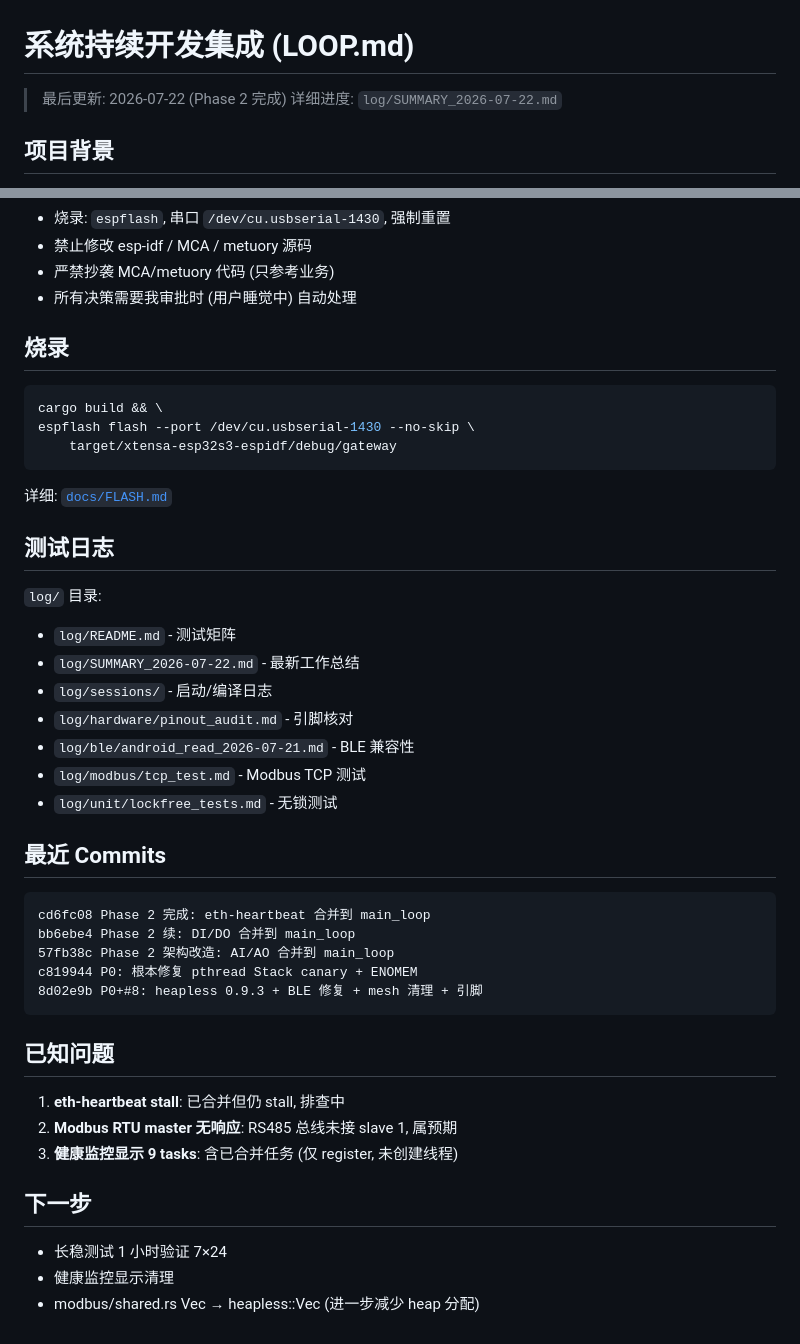
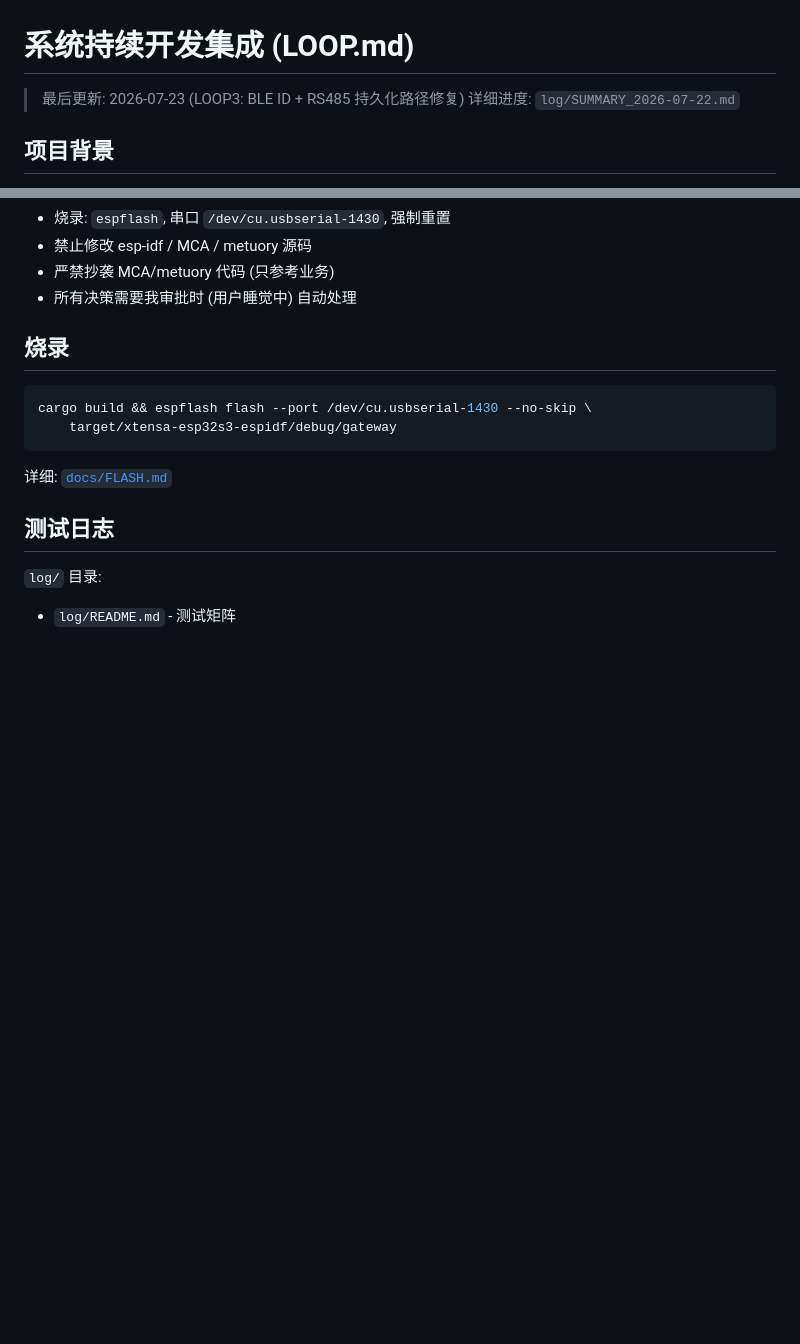
Before and after one commit to takkuumi/idf, a Markdown page: docs/LOOP.md, 2 parts joined by grey strips. GitHub-like rendering; blank space fills up the shorter version.

````diff
--- a/docs/LOOP.md
+++ b/docs/LOOP.md
@@ -1,6 +1,6 @@
 # 系统持续开发集成 (LOOP.md)
 
-> 最后更新: 2026-07-22 (Phase 2 完成)
+> 最后更新: 2026-07-23 (LOOP3: BLE ID + RS485 持久化路径修复)
 > 详细进度: `log/SUMMARY_2026-07-22.md`
 
 ## 项目背景
@@ -67,8 +107,7 @@ main_loop (100ms tick)
 ## 烧录
 
 ```bash
-cargo build && \
-espflash flash --port /dev/cu.usbserial-1430 --no-skip \
+cargo build && espflash flash --port /dev/cu.usbserial-1430 --no-skip \
     target/xtensa-esp32s3-espidf/debug/gateway
 ```
 
@@ -78,31 +117,3 @@ espflash flash --port /dev/cu.usbserial-1430 --no-skip \
 
 `log/` 目录:
 - `log/README.md` - 测试矩阵
-- `log/SUMMARY_2026-07-22.md` - 最新工作总结
-- `log/sessions/` - 启动/编译日志
-- `log/hardware/pinout_audit.md` - 引脚核对
-- `log/ble/android_read_2026-07-21.md` - BLE 兼容性
-- `log/modbus/tcp_test.md` - Modbus TCP 测试
-- `log/unit/lockfree_tests.md` - 无锁测试
-
-## 最近 Commits
-
-```
-cd6fc08 Phase 2 完成: eth-heartbeat 合并到 main_loop
-bb6ebe4 Phase 2 续: DI/DO 合并到 main_loop
-57fb38c Phase 2 架构改造: AI/AO 合并到 main_loop
-c819944 P0: 根本修复 pthread Stack canary + ENOMEM
-8d02e9b P0+#8: heapless 0.9.3 + BLE 修复 + mesh 清理 + 引脚
-```
-
-## 已知问题
-
-1. **eth-heartbeat stall**: 已合并但仍 stall, 排查中
-2. **Modbus RTU master 无响应**: RS485 总线未接 slave 1, 属预期
-3. **健康监控显示 9 tasks**: 含已合并任务 (仅 register, 未创建线程)
-
-## 下一步
-
-- 长稳测试 1 小时验证 7×24
-- 健康监控显示清理
-- modbus/shared.rs Vec → heapless::Vec (进一步减少 heap 分配)
````
Also changed, not shown: other parts of docs/LOOP.md (+43 -3 lines).
